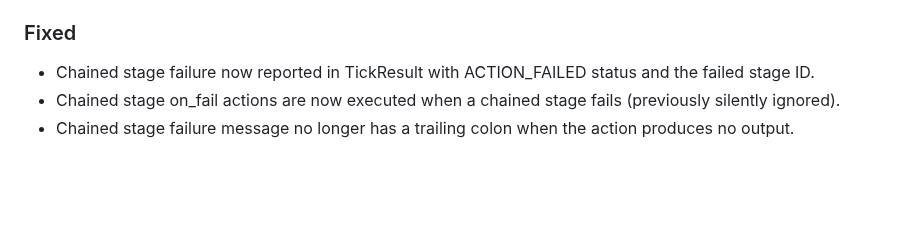
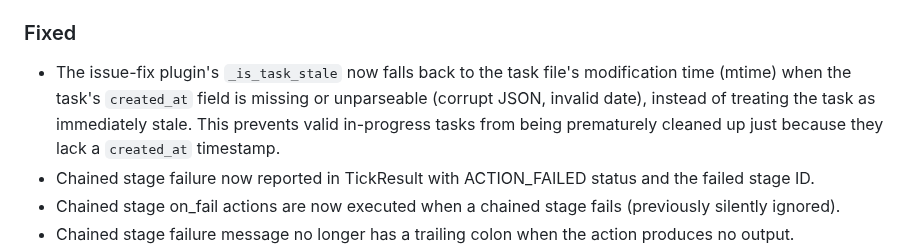
Before and after one commit to ValyrianTech/cronpypeline, a Markdown page: CHANGELOG.md, the part around the change. GitHub-like rendering; blank space fills up the shorter version.

Commit message:
docs: sync documentation with latest changes

```diff
--- a/CHANGELOG.md
+++ b/CHANGELOG.md
@@ -6,6 +6,7 @@
 - `_build_queue_handler` in the SWE prompt builders now raises a `ValueError` when `queue_dir` is missing or empty, instead of silently defaulting to an empty string (which previously resolved to the current working directory). This affects the `queue_fix_agent`, `queue_coder_agent`, and `queue_review_agent` actions, which now require `queue_dir` to be configured either in the stage action params or in the pipeline's top-level `action_handler` config.
 
 ### Fixed
+- The issue-fix plugin's `_is_task_stale` now falls back to the task file's modification time (mtime) when the task's `created_at` field is missing or unparseable (corrupt JSON, invalid date), instead of treating the task as immediately stale. This prevents valid in-progress tasks from being prematurely cleaned up just because they lack a `created_at` timestamp.
 - Chained stage failure now reported in TickResult with ACTION_FAILED status and the failed stage ID.
 - Chained stage on_fail actions are now executed when a chained stage fails (previously silently ignored).
 - Chained stage failure message no longer has a trailing colon when the action produces no output.
```
